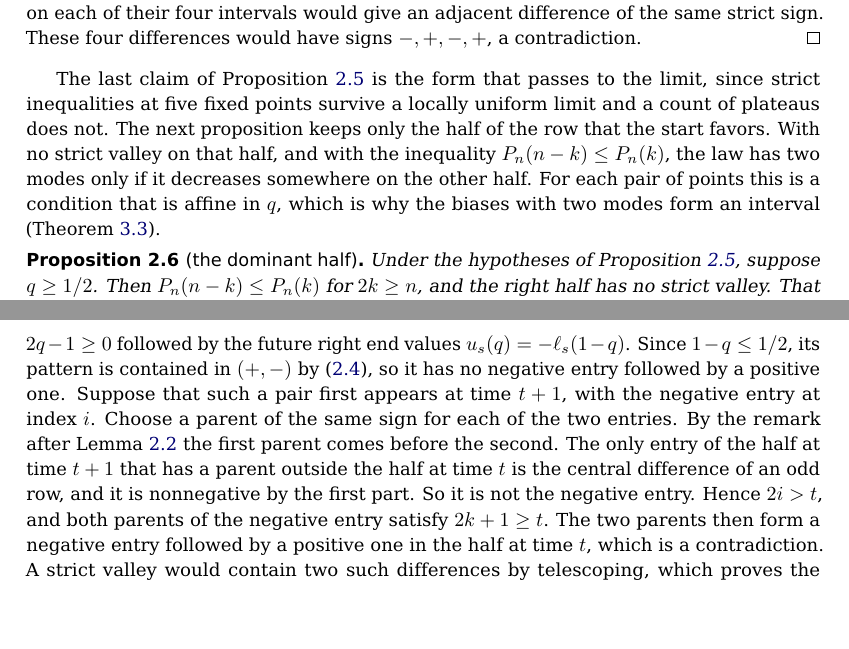
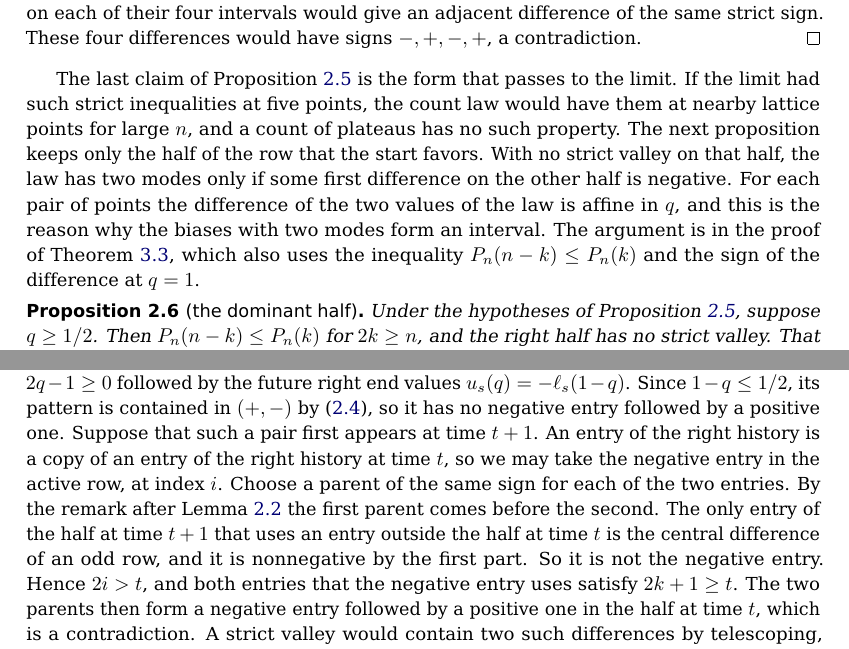
Before and after one commit to apemm/elephant-bias-interval, a LaTeX document (paper/bias_interval.tex, which reads paper/sec_shape_engine.tex): two parts of pages 8 and 9 of 31, joined at a grey line, cut so that both start at the same text, the shorter picture padded with empty space. Compiled offline with pdfLaTeX.

Commit message:
I correct the wording of nine sentences after a proof read
A proof read of the revised passages found no mathematical error. It
found sentences that said more or less than the argument. The margin in
the single-crossing bound is s_a < 11/120, and 7/100 suffices. The
decay of A(t) follows from the parametrization, not from the simple
zero. In the sign pattern the zeros are removed before equal neighbors
are merged. The five-point form passes to the limit because strict
inequalities of the limit hold at nearby lattice points. The remark on
the dominant half no longer claims the interval from affinity alone.
The proof of the dominant half treats an entry of the right history,
and says "uses" where it means both input entries. The merging of the
smaller peak and the valley is stated for a > a_* with its reference.

```diff
--- a/paper/sec_shape_engine.tex
+++ b/paper/sec_shape_engine.tex
@@ -282,14 +282,16 @@ have signs $-,+,-,+$, a contradiction.
 \end{proof}
 
 The last claim of Proposition~\ref{prop:all-bias-modes} is the form
-that passes to the limit, since strict inequalities at five fixed
-points survive a locally uniform limit and a count of plateaus does
-not. The next proposition keeps only the half of the row that the
-start favors. With no strict valley on that half, and with the
-inequality $P_n(n-k)\le P_n(k)$, the law has two modes only if it
-decreases somewhere on the other half. For each pair of points this
-is a condition that is affine in $q$, which is why the biases with two
-modes form an interval (Theorem~\ref{thm:biased-limit-modes}).
+that passes to the limit. If the limit had such strict inequalities at
+five points, the count law would have them at nearby lattice points
+for large $n$, and a count of plateaus has no such property. The next proposition keeps only the half of the row that the
+start favors. With no strict valley on that half, the law has two modes
+only if some first difference on the other half is negative. For each
+pair of points the difference of the two values of the law is affine
+in $q$, and this is the reason why the biases with two modes form an
+interval. The argument is in the proof of
+Theorem~\ref{thm:biased-limit-modes}, which also uses the inequality
+$P_n(n-k)\le P_n(k)$ and the sign of the difference at $q=1$.
 
 \begin{proposition}[the dominant half]\label{prop:dominant-half}
 Under the hypotheses of Proposition~\ref{prop:all-bias-modes}, suppose
@@ -332,13 +334,16 @@ by the future right end values $u_s(q)=-\ell_s(1-q)$. Since
 $1-q\le1/2$, its pattern is contained in $(+,-)$ by
 \eqref{eq:bias-edge-increments}, so it has no negative entry followed
 by a positive one. Suppose that such a pair first appears at time
-$t+1$, with the negative entry at index $i$. Choose a parent of the
-same sign for each of the two entries. By the remark after
+$t+1$. An entry of the right history is a copy of an entry of the
+right history at time $t$, so we may take the negative entry in the
+active row, at index $i$. Choose a parent of the same sign for each of
+the two entries. By the remark after
 Lemma~\ref{lem:interleave} the first parent comes before the second.
-The only entry of the half at time $t+1$ that has a parent outside the
+The only entry of the half at time $t+1$ that uses an entry outside the
 half at time $t$ is the central difference of an odd row, and it is
 nonnegative by the first part. So it is not the negative entry. Hence
-$2i>t$, and both parents of the negative entry satisfy $2k+1\ge t$.
+$2i>t$, and both entries that the negative entry uses satisfy
+$2k+1\ge t$.
 The two parents then form a negative entry followed by a positive one
 in the half at time $t$, which is a contradiction. A strict valley
 would contain two such differences by telescoping, which proves the
```
Also changed, not shown: paper/app_analytic_threshold.tex (+6 -5 lines), paper/app_bias_interval.tex (+2 -2 lines), paper/sec_critical_shape.tex (+2 -1 lines), paper/sec_intro.tex (+1 -1 lines), paper/bias_interval.pdf, paper/sec_shape_engine.tex (4 more changed lines).
